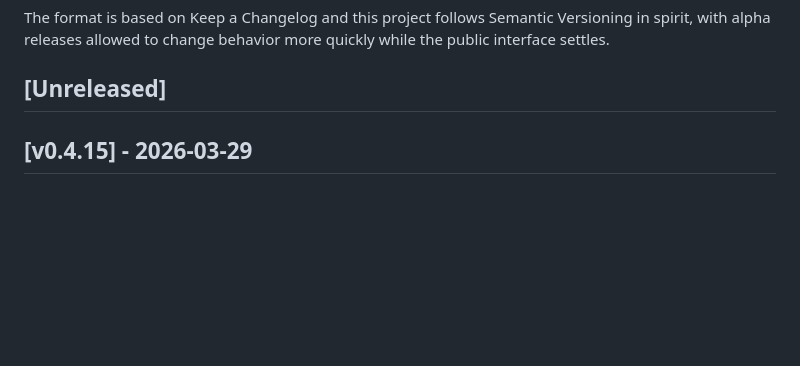
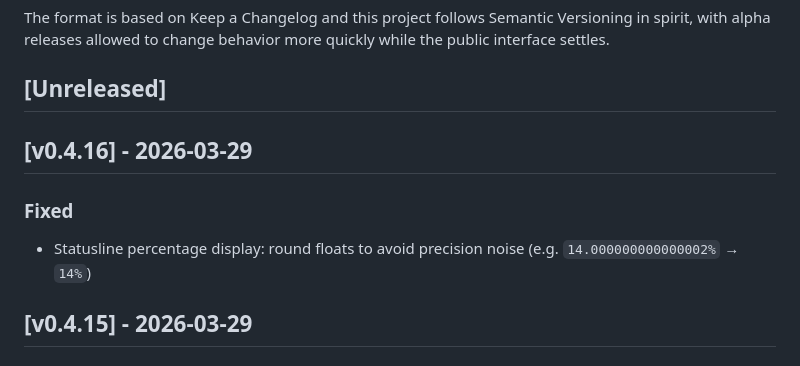
Before and after one commit to qq418716640/quancode, a Markdown page: CHANGELOG.md, the part around the change. Rendered like a GitHub page; blank space fills up the shorter version.

Commit message:
docs: v0.4.16 changelog

```diff
--- a/CHANGELOG.md
+++ b/CHANGELOG.md
@@ -5,6 +5,12 @@ All notable changes to this project will be documented in this file.
 The format is based on Keep a Changelog and this project follows Semantic Versioning in spirit, with alpha releases allowed to change behavior more quickly while the public interface settles.
 
 ## [Unreleased]
+
+## [v0.4.16] - 2026-03-29
+
+### Fixed
+
+- Statusline percentage display: round floats to avoid precision noise (e.g. `14.000000000000002%` → `14%`)
 
 ## [v0.4.15] - 2026-03-29
 
```
